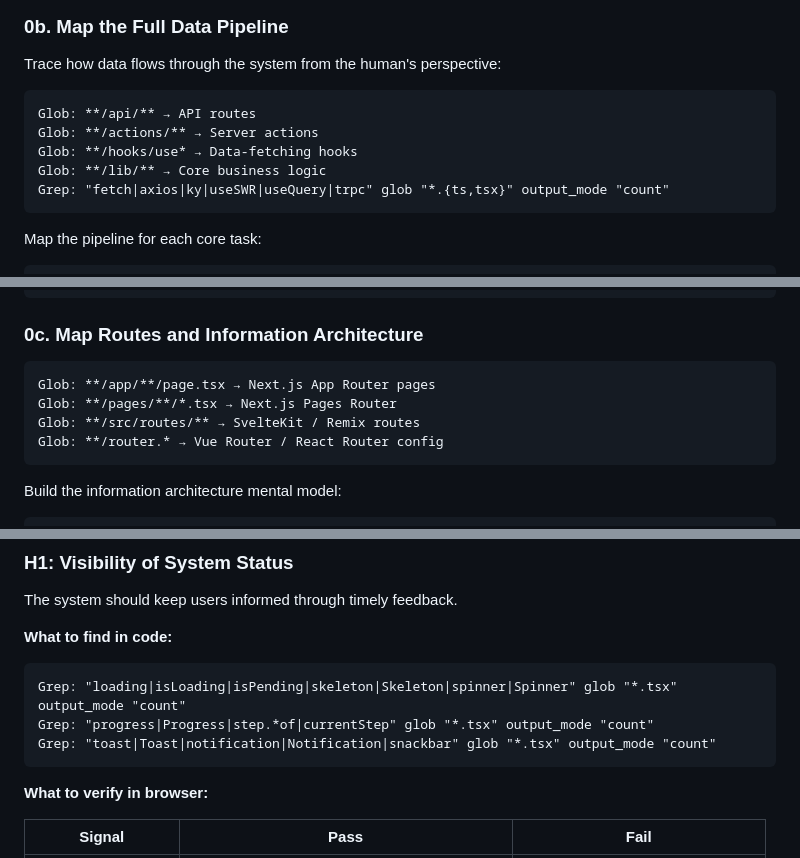
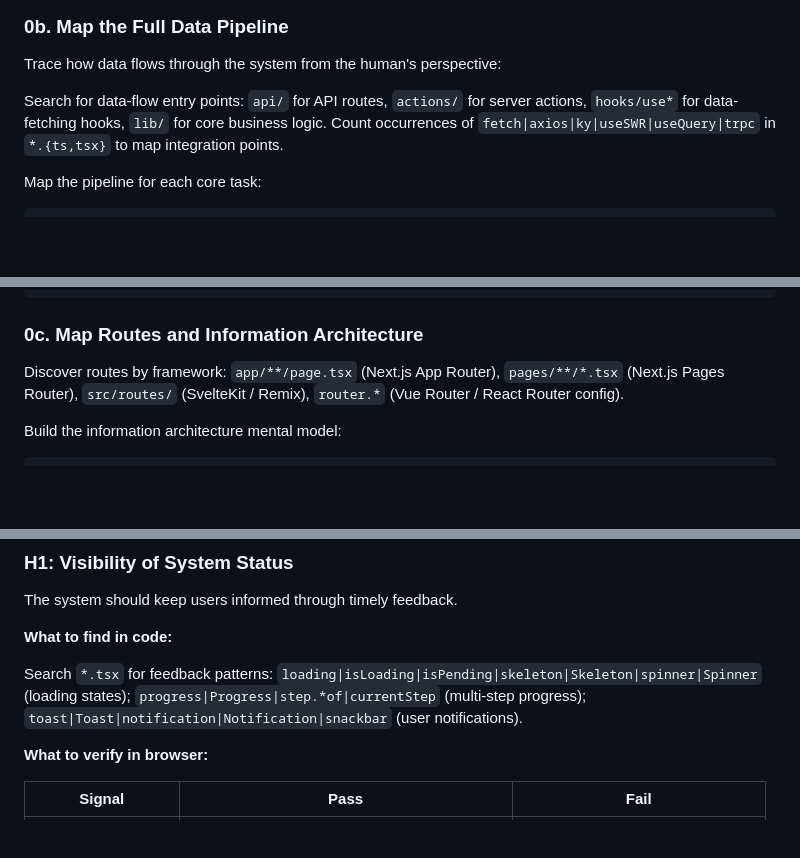
Before and after one commit to kensaurus/cursor-kenji, a Markdown page: skills/audit-ux/SKILL.md, 3 parts joined by grey strips. GitHub-like rendering; blank space fills up the shorter version.

````diff
--- a/skills/audit-ux/SKILL.md
+++ b/skills/audit-ux/SKILL.md
@@ -51,13 +51,9 @@ Read README, landing page, marketing copy, and any onboarding flows to answer:
 
 Trace how data flows through the system from the human's perspective:
 
-```
-Glob: **/api/** → API routes
-Glob: **/actions/** → Server actions
-Glob: **/hooks/use* → Data-fetching hooks
-Glob: **/lib/** → Core business logic
-Grep: "fetch|axios|ky|useSWR|useQuery|trpc" glob "*.{ts,tsx}" output_mode "count"
-```
+Search for data-flow entry points: `api/` for API routes, `actions/` for server actions,
+`hooks/use*` for data-fetching hooks, `lib/` for core business logic. Count occurrences
+of `fetch|axios|ky|useSWR|useQuery|trpc` in `*.{ts,tsx}` to map integration points.
 
 Map the pipeline for each core task:
 
@@ -79,12 +75,9 @@ Trust-sensitive points: [where wrong data erodes confidence]
 
 ### 0c. Map Routes and Information Architecture
 
-```
-Glob: **/app/**/page.tsx → Next.js App Router pages
-Glob: **/pages/**/*.tsx → Next.js Pages Router
-Glob: **/src/routes/** → SvelteKit / Remix routes
-Glob: **/router.* → Vue Router / React Router config
-```
+Discover routes by framework: `app/**/page.tsx` (Next.js App Router), `pages/**/*.tsx`
+(Next.js Pages Router), `src/routes/` (SvelteKit / Remix), `router.*` (Vue Router /
+React Router config).
 
 Build the information architecture mental model:
 
@@ -189,11 +182,9 @@ The system should keep users informed through timely feedback.
 
 **What to find in code:**
 
-```
-Grep: "loading|isLoading|isPending|skeleton|Skeleton|spinner|Spinner" glob "*.tsx" output_mode "count"
-Grep: "progress|Progress|step.*of|currentStep" glob "*.tsx" output_mode "count"
-Grep: "toast|Toast|notification|Notification|snackbar" glob "*.tsx" output_mode "count"
-```
+Search `*.tsx` for feedback patterns: `loading|isLoading|isPending|skeleton|Skeleton|spinner|Spinner`
+(loading states); `progress|Progress|step.*of|currentStep` (multi-step progress);
+`toast|Toast|notification|Notification|snackbar` (user notifications).
 
 **What to verify in browser:**
 
````
Also changed, not shown: other parts of skills/audit-ux/SKILL.md (+18 -34 lines), skills/audit-security/SKILL.md (+4 -6 lines).
